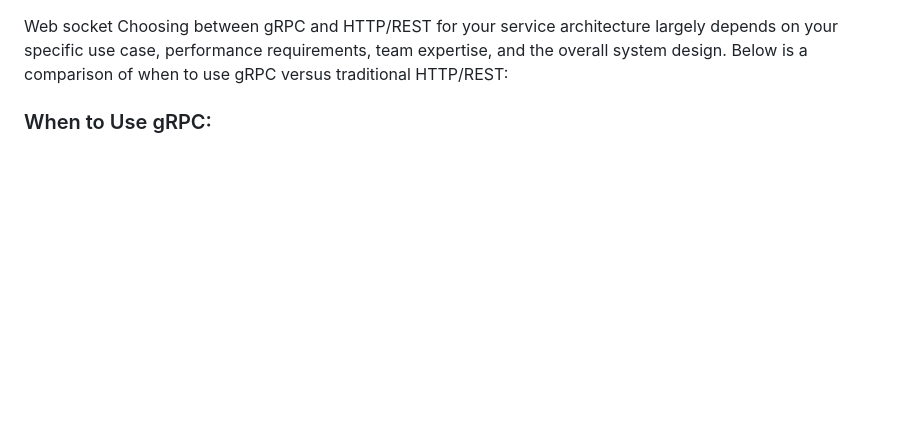
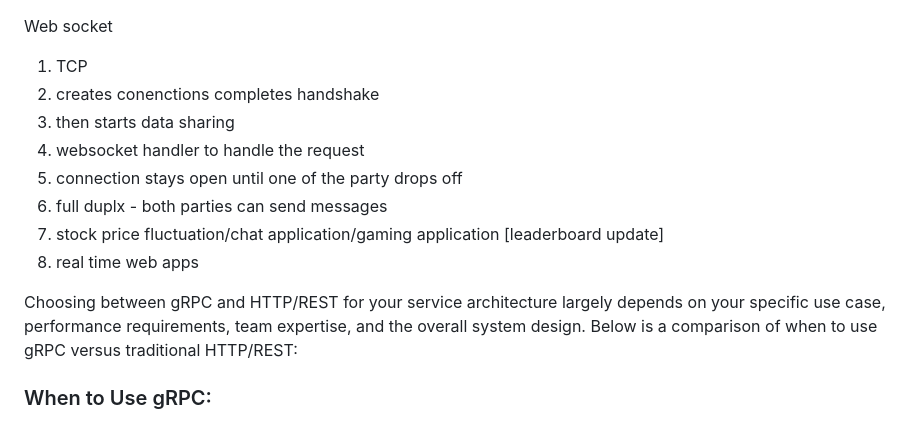
Before and after one commit to sharayu134/Notes, a Markdown page: System Design/grpc vs websocket vs http.md, the part around the change. GitHub-like rendering; blank space fills up the shorter version.

```diff
--- a/System Design/grpc vs websocket vs http.md
+++ b/System Design/grpc vs websocket vs http.md
@@ -1,4 +1,15 @@
 Web socket
+
+1. TCP
+2. creates conenctions completes handshake
+3. then starts data sharing
+4. websocket handler to handle the request
+5. connection stays open until one of the party drops off
+6. full duplx - both parties can send messages
+7. stock price fluctuation/chat application/gaming application [leaderboard update]
+8. real time web apps
+
+
 Choosing between gRPC and HTTP/REST for your service architecture largely depends on your specific use case, performance requirements, team expertise, and the overall system design. Below is a comparison of when to use gRPC versus traditional HTTP/REST:
 
 ### When to Use gRPC:
```
